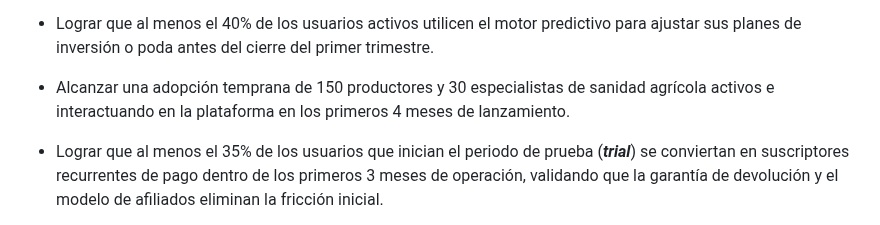
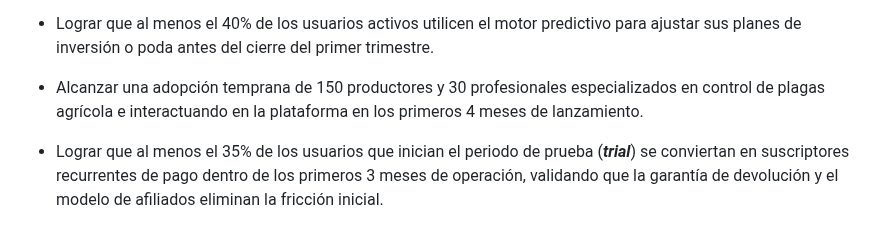
Before and after one commit to upc-pre-1asi0729-11848-arcadiadevs/viora-report, a Markdown page: Documentacion/content/chapter-1.md, the part around the change. GitHub-like rendering.

Commit message:
fix: business outcome assumption

```diff
--- a/Documentacion/content/chapter-1.md
+++ b/Documentacion/content/chapter-1.md
@@ -419,7 +419,7 @@ Creemos que nuestros clientes necesitan mayor previsibilidad y capacidad de resp
 
 - Lograr que al menos el 40% de los usuarios activos utilicen el motor predictivo para ajustar sus planes de inversión o poda antes del cierre del primer trimestre.
 
-- Alcanzar una adopción temprana de 150 productores y 30 especialistas de sanidad agrícola activos e interactuando en la plataforma en los primeros 4 meses de lanzamiento.
+- Alcanzar una adopción temprana de 150 productores y 30 profesionales especializados en control de plagas agrícola e interactuando en la plataforma en los primeros 4 meses de lanzamiento.
 
 - Lograr que al menos el 35% de los usuarios que inician el periodo de prueba (***trial***) se conviertan en suscriptores recurrentes de pago dentro de los primeros 3 meses de operación, validando que la garantía de devolución y el modelo de afiliados eliminan la fricción inicial.
 
```
